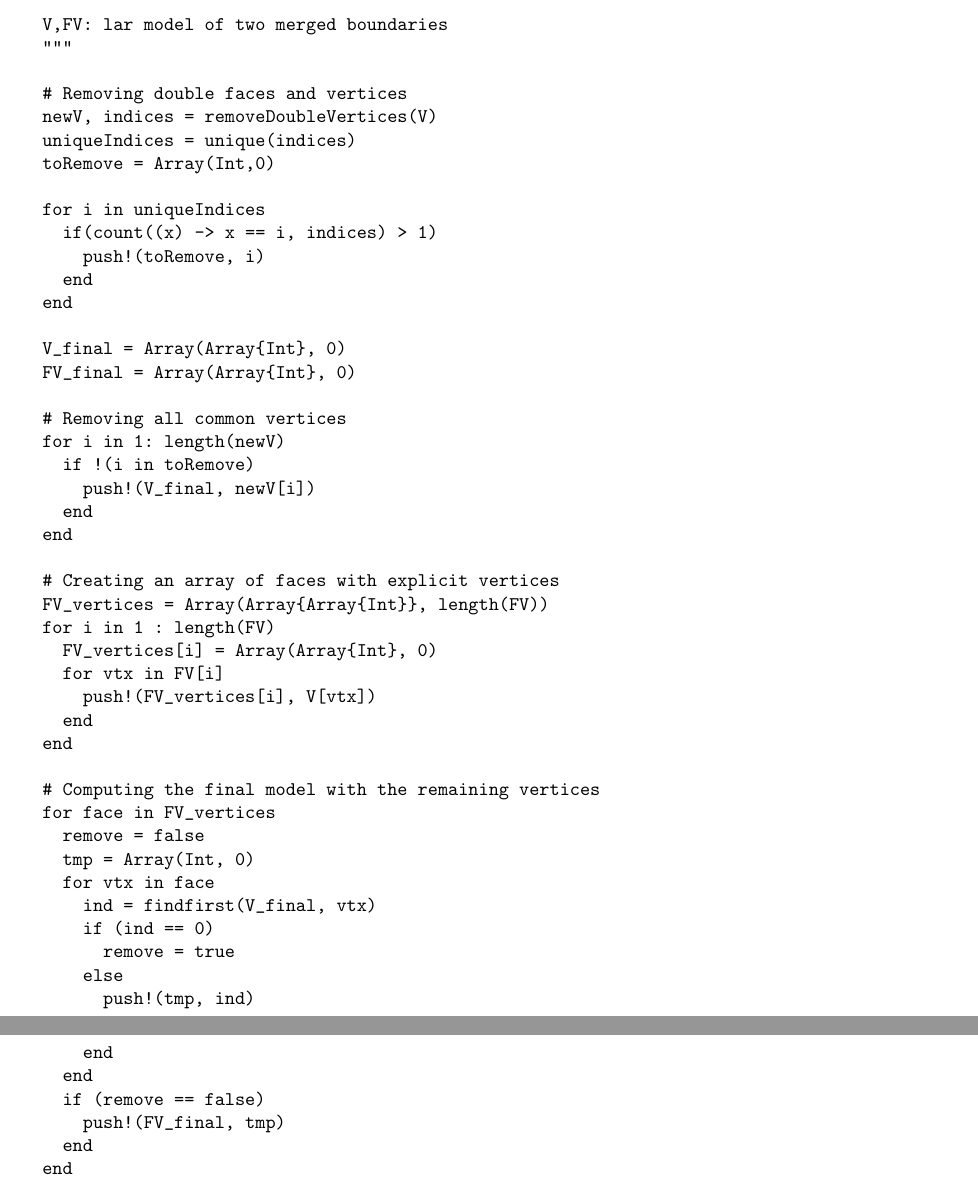
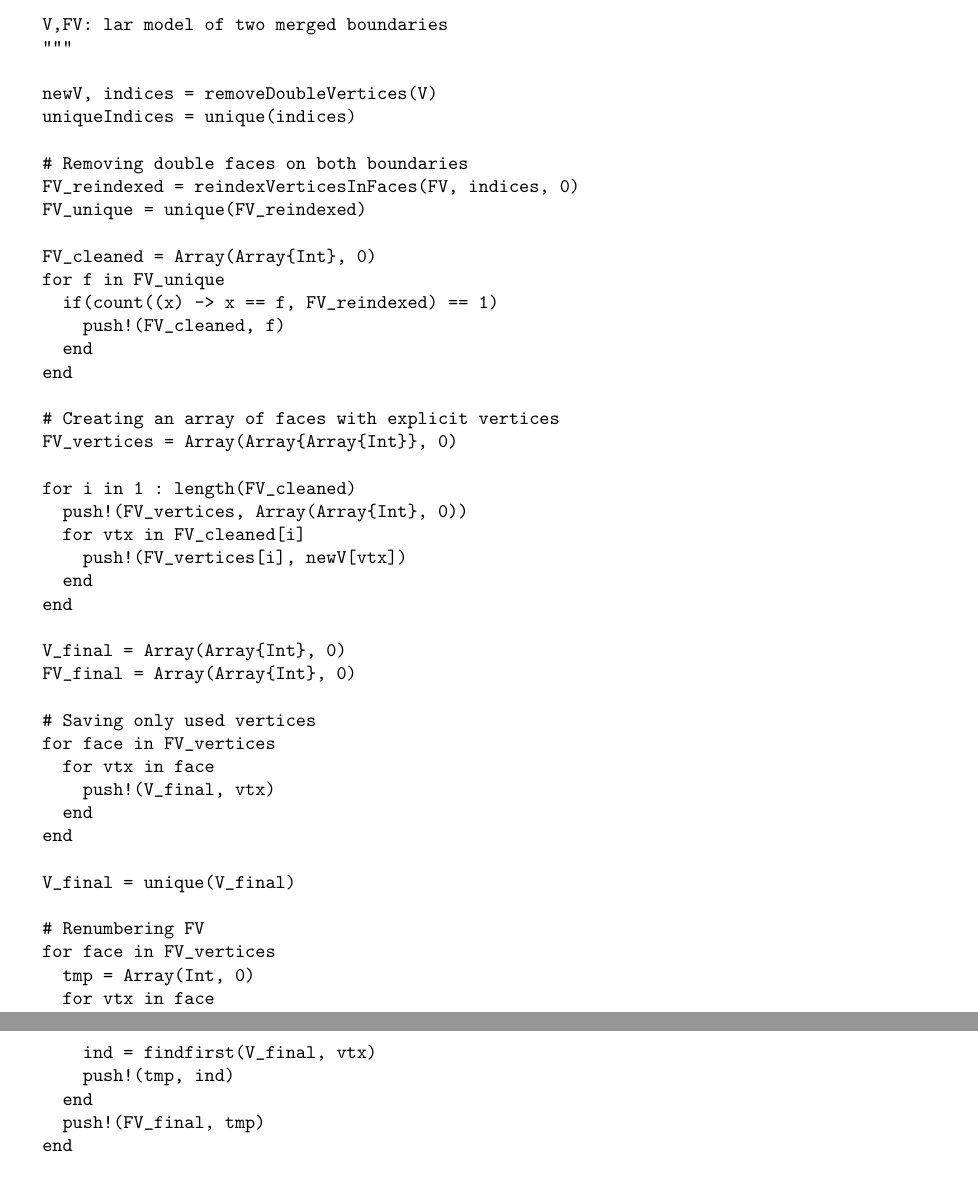
Before and after one commit to danilosalvati/ImagesToLARModel.jl, a LaTeX paper (doc_src/tex/ImagesToLARModel.tex): two parts of pages 19 and 20 of 43, joined at a grey line, cut so that both start at the same text. The pictures show the PDF file doc/pdf/ImagesToLARModel.pdf that the author committed with the source.

Commit message:
Fixed boundary merging

```diff
--- a/doc_src/tex/ImagesToLARModel.tex
+++ b/doc_src/tex/ImagesToLARModel.tex
@@ -797,51 +797,50 @@ function removeVerticesAndFacesFromBoundaries(V, FV)
   V,FV: lar model of two merged boundaries
   """
 
-  # Removing double faces and vertices
   newV, indices = removeDoubleVertices(V)
   uniqueIndices = unique(indices)
-  toRemove = Array(Int,0)
-
-  for i in uniqueIndices
-    if(count((x) -> x == i, indices) > 1)
-      push!(toRemove, i)
+
+  # Removing double faces on both boundaries
+  FV_reindexed = reindexVerticesInFaces(FV, indices, 0)
+  FV_unique = unique(FV_reindexed)
+
+  FV_cleaned = Array(Array{Int}, 0)
+  for f in FV_unique
+    if(count((x) -> x == f, FV_reindexed) == 1)
+      push!(FV_cleaned, f)
+    end
+  end
+
+  # Creating an array of faces with explicit vertices
+  FV_vertices = Array(Array{Array{Int}}, 0)
+
+  for i in 1 : length(FV_cleaned)
+    push!(FV_vertices, Array(Array{Int}, 0))
+    for vtx in FV_cleaned[i]
+      push!(FV_vertices[i], newV[vtx])
     end
   end
 
   V_final = Array(Array{Int}, 0)
   FV_final = Array(Array{Int}, 0)
 
-  # Removing all common vertices
-  for i in 1: length(newV)
-    if !(i in toRemove)
-      push!(V_final, newV[i])
-    end
-  end
-
-  # Creating an array of faces with explicit vertices
-  FV_vertices = Array(Array{Array{Int}}, length(FV))
-  for i in 1 : length(FV)
-    FV_vertices[i] = Array(Array{Int}, 0)
-    for vtx in FV[i]
-      push!(FV_vertices[i], V[vtx])
-    end
-  end
-
-  # Computing the final model with the remaining vertices
+  # Saving only used vertices
   for face in FV_vertices
-    remove = false
+    for vtx in face
+      push!(V_final, vtx)
+    end
+  end
+
+  V_final = unique(V_final)
+
+  # Renumbering FV
+  for face in FV_vertices
     tmp = Array(Int, 0)
     for vtx in face
       ind = findfirst(V_final, vtx)
-      if (ind == 0)
-        remove = true
-      else
-        push!(tmp, ind)
-      end
-    end
-    if (remove == false)
-      push!(FV_final, tmp)
-    end
+      push!(tmp, ind)
+    end
+    push!(FV_final, tmp)
   end
 
   return V_final, FV_final
```
Also changed, not shown: doc/pdf/ImagesToLARModel.pdf, 2 other files.
